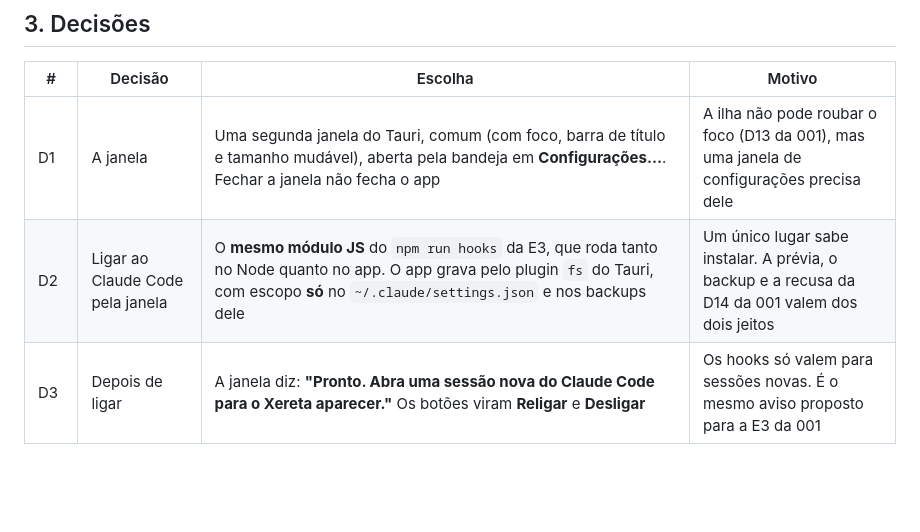
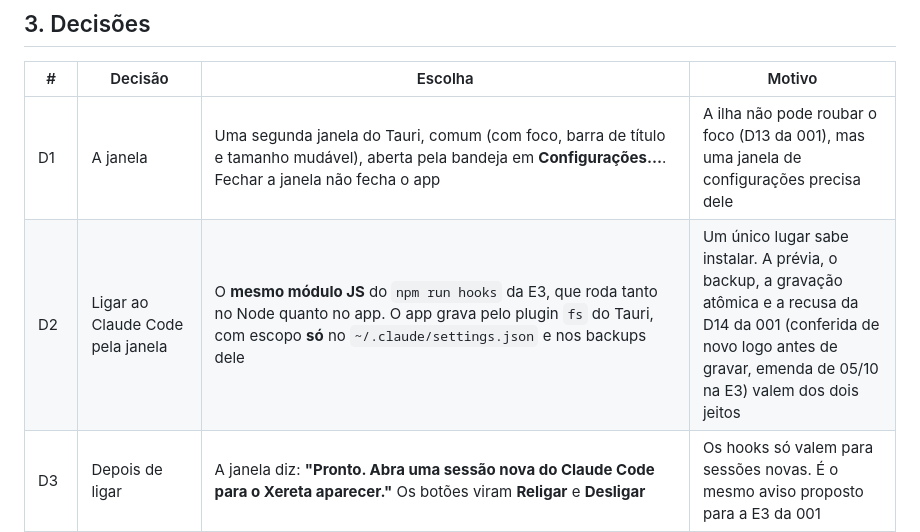
Before and after one commit to Vinicius-Santos234/xereta, a Markdown page: specs/005-configuracoes-e-conforto.md, the part around the change. Drawn GitHub-style; blank space fills up the shorter version.

```diff
--- a/specs/005-configuracoes-e-conforto.md
+++ b/specs/005-configuracoes-e-conforto.md
@@ -37,7 +37,7 @@ modo foco, e ela só aparece se o Claude pedir permissão.
 | # | Decisão | Escolha | Motivo |
 |---|---|---|---|
 | D1 | A janela | Uma segunda janela do Tauri, comum (com foco, barra de título e tamanho mudável), aberta pela bandeja em **Configurações…**. Fechar a janela não fecha o app | A ilha não pode roubar o foco (D13 da 001), mas uma janela de configurações precisa dele |
-| D2 | Ligar ao Claude Code pela janela | O **mesmo módulo JS** do `npm run hooks` da E3, que roda tanto no Node quanto no app. O app grava pelo plugin `fs` do Tauri, com escopo **só** no `~/.claude/settings.json` e nos backups dele | Um único lugar sabe instalar. A prévia, o backup e a recusa da D14 da 001 valem dos dois jeitos |
+| D2 | Ligar ao Claude Code pela janela | O **mesmo módulo JS** do `npm run hooks` da E3, que roda tanto no Node quanto no app. O app grava pelo plugin `fs` do Tauri, com escopo **só** no `~/.claude/settings.json` e nos backups dele | Um único lugar sabe instalar. A prévia, o backup, a gravação atômica e a recusa da D14 da 001 (conferida de novo logo antes de gravar, emenda de 05/10 na E3) valem dos dois jeitos |
 | D3 | Depois de ligar | A janela diz: **"Pronto. Abra uma sessão nova do Claude Code para o Xereta aparecer."** Os botões viram **Religar** e **Desligar** | Os hooks só valem para sessões novas. É o mesmo aviso proposto para a E3 da 001 |
 | D4 | Onde as preferências ficam | `%APPDATA%\app.xereta.ilha\preferencias.json`, separado do `config.json` | O `config.json` tem o token e a porta, que não se mexem por tela. Preferências se mexem o tempo todo |
 | D5 | Tela cheia | O Rust pergunta ao Windows a cada 2 s com `SHQueryUserNotificationState`. Em **jogo, vídeo em tela cheia ou apresentação**, a ilha some. **Um pedido de permissão aparece mesmo assim**, mas só como pílula âmbar | É a API que o próprio Windows usa para não mostrar notificação por cima de jogo. Um pedido não pode ficar escondido, senão o Claude Code espera em vão |
```
Also changed, not shown: specs/001-mvp.md (+34 -2 lines), specs/003-decidir-com-confianca.md (+2 -0 lines).
